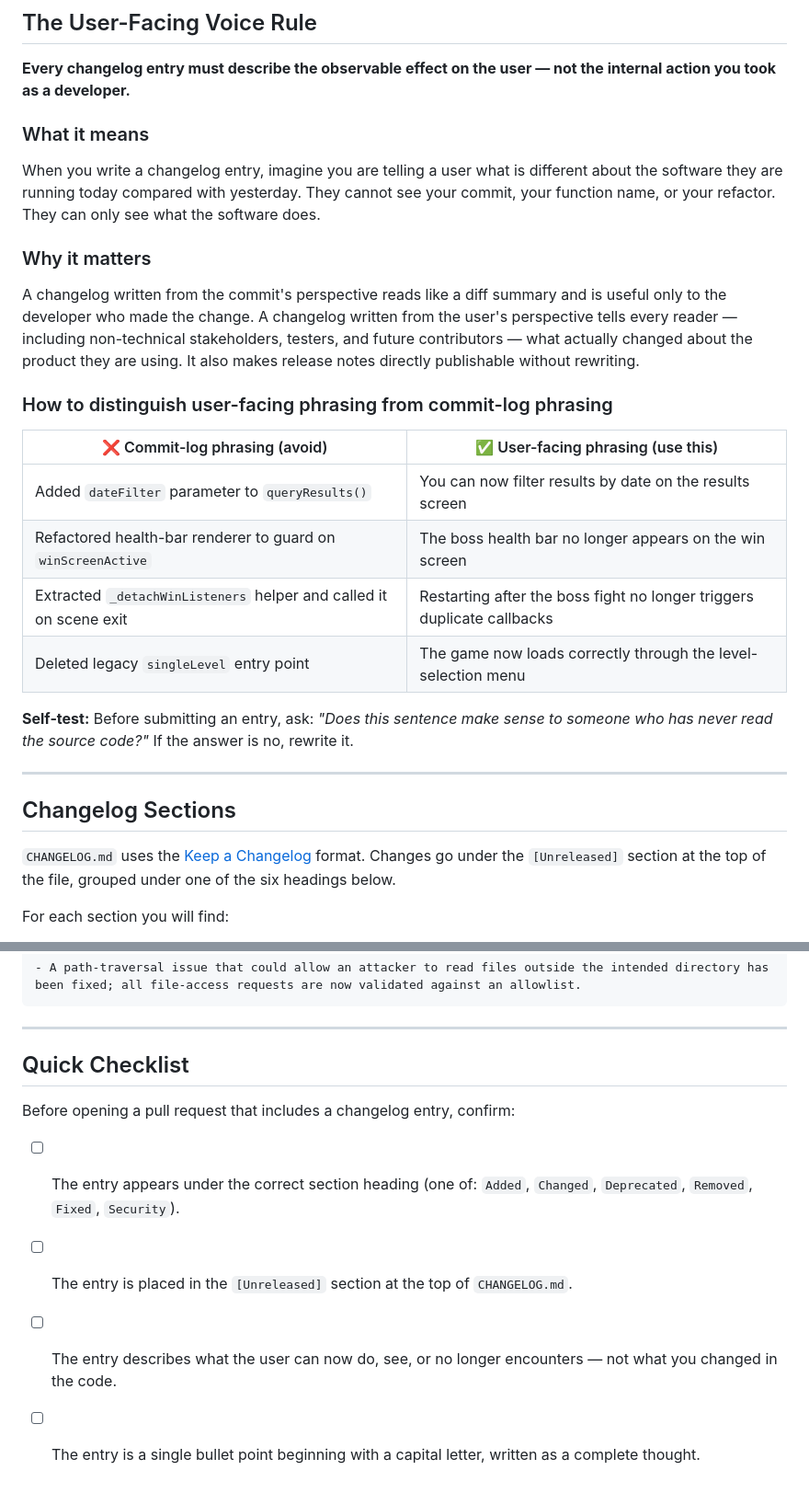
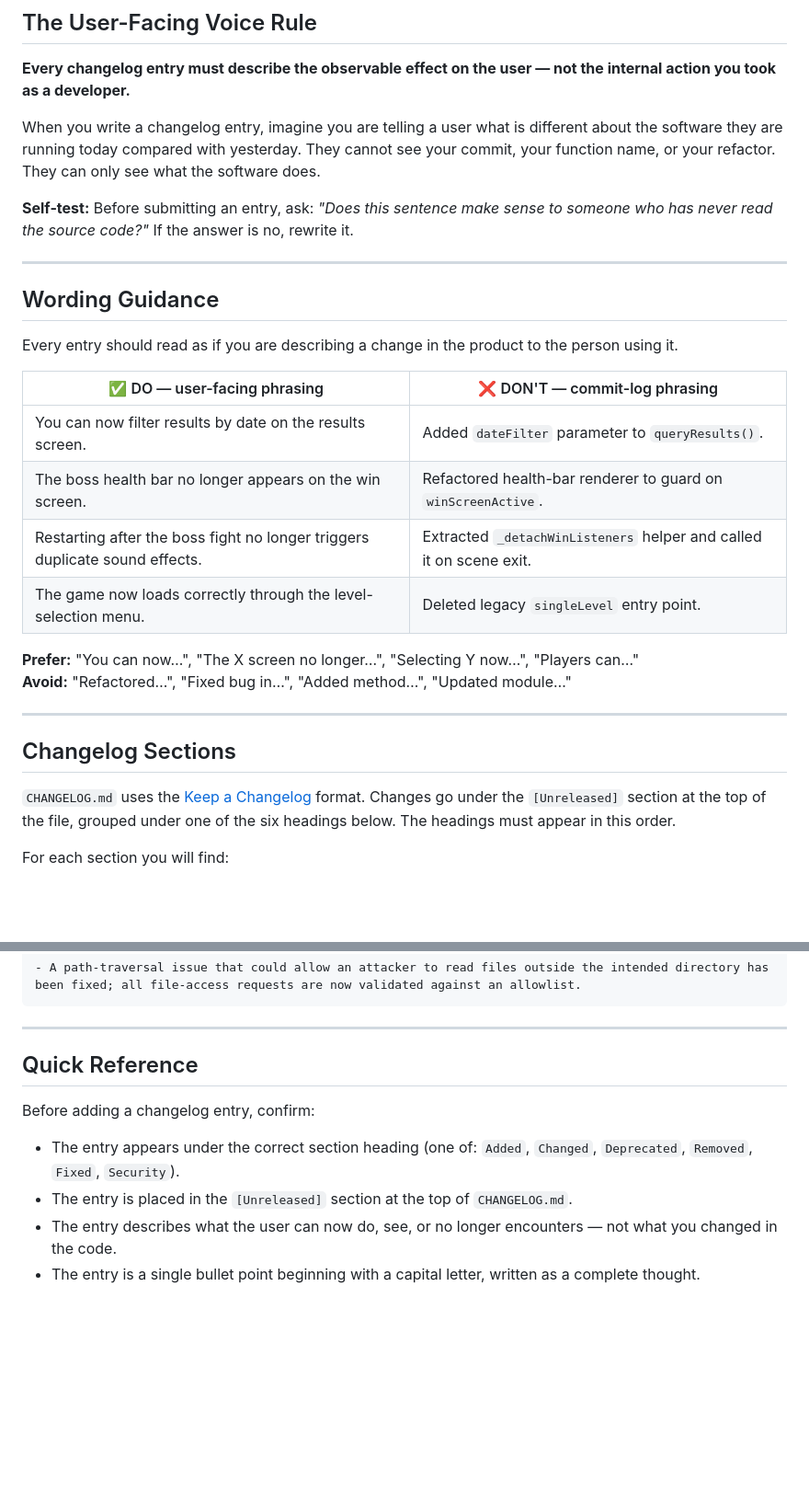
Before and after one commit to PawExperiences/BB.Project1, a Markdown page: CONTRIBUTING.md, 2 parts joined by grey strips. Shown at 92% size. Rendered like a GitHub page; blank space fills up the shorter version.

Commit message:
feat: A contributing guide that matches the changelog

```diff
--- a/CONTRIBUTING.md
+++ b/CONTRIBUTING.md
@@ -10,30 +10,31 @@ The only topic covered here is changelog authorship. For code style, pull-reques
 
 **Every changelog entry must describe the observable effect on the user — not the internal action you took as a developer.**
 
-### What it means
-
 When you write a changelog entry, imagine you are telling a user what is different about the software they are running today compared with yesterday. They cannot see your commit, your function name, or your refactor. They can only see what the software does.
-
-### Why it matters
-
-A changelog written from the commit's perspective reads like a diff summary and is useful only to the developer who made the change. A changelog written from the user's perspective tells every reader — including non-technical stakeholders, testers, and future contributors — what actually changed about the product they are using. It also makes release notes directly publishable without rewriting.
-
-### How to distinguish user-facing phrasing from commit-log phrasing
-
-| ❌ Commit-log phrasing (avoid) | ✅ User-facing phrasing (use this) |
-|---|---|
-| Added `dateFilter` parameter to `queryResults()` | You can now filter results by date on the results screen |
-| Refactored health-bar renderer to guard on `winScreenActive` | The boss health bar no longer appears on the win screen |
-| Extracted `_detachWinListeners` helper and called it on scene exit | Restarting after the boss fight no longer triggers duplicate callbacks |
-| Deleted legacy `singleLevel` entry point | The game now loads correctly through the level-selection menu |
 
 **Self-test:** Before submitting an entry, ask: _"Does this sentence make sense to someone who has never read the source code?"_ If the answer is no, rewrite it.
 
 ---
 
+## Wording Guidance
+
+Every entry should read as if you are describing a change in the product to the person using it.
+
+| ✅ DO — user-facing phrasing | ❌ DON'T — commit-log phrasing |
+|---|---|
+| You can now filter results by date on the results screen. | Added `dateFilter` parameter to `queryResults()`. |
+| The boss health bar no longer appears on the win screen. | Refactored health-bar renderer to guard on `winScreenActive`. |
+| Restarting after the boss fight no longer triggers duplicate sound effects. | Extracted `_detachWinListeners` helper and called it on scene exit. |
+| The game now loads correctly through the level-selection menu. | Deleted legacy `singleLevel` entry point. |
+
+**Prefer:** "You can now…", "The X screen no longer…", "Selecting Y now…", "Players can…"
+**Avoid:** "Refactored…", "Fixed bug in…", "Added method…", "Updated module…"
+
+---
+
 ## Changelog Sections
 
-`CHANGELOG.md` uses the [Keep a Changelog](https://keepachangelog.com/en/1.1.0/) format. Changes go under the `[Unreleased]` section at the top of the file, grouped under one of the six headings below.
+`CHANGELOG.md` uses the [Keep a Changelog](https://keepachangelog.com/en/1.1.0/) format. Changes go under the `[Unreleased]` section at the top of the file, grouped under one of the six headings below. The headings must appear in this order.
 
 For each section you will find:
 - **What belongs here** — the kinds of changes that go under this heading.
@@ -113,11 +114,11 @@ For each section you will find:
 
 ---
 
-## Quick Checklist
+## Quick Reference
 
-Before opening a pull request that includes a changelog entry, confirm:
+Before adding a changelog entry, confirm:
 
-- [ ] The entry appears under the correct section heading (one of: `Added`, `Changed`, `Deprecated`, `Removed`, `Fixed`, `Security`).
-- [ ] The entry is placed in the `[Unreleased]` section at the top of `CHANGELOG.md`.
-- [ ] The entry describes what the user can now do, see, or no longer encounters — not what you changed in the code.
-- [ ] The entry is a single bullet point beginning with a capital letter, written as a complete thought.
+- The entry appears under the correct section heading (one of: `Added`, `Changed`, `Deprecated`, `Removed`, `Fixed`, `Security`).
+- The entry is placed in the `[Unreleased]` section at the top of `CHANGELOG.md`.
+- The entry describes what the user can now do, see, or no longer encounters — not what you changed in the code.
+- The entry is a single bullet point beginning with a capital letter, written as a complete thought.
```
